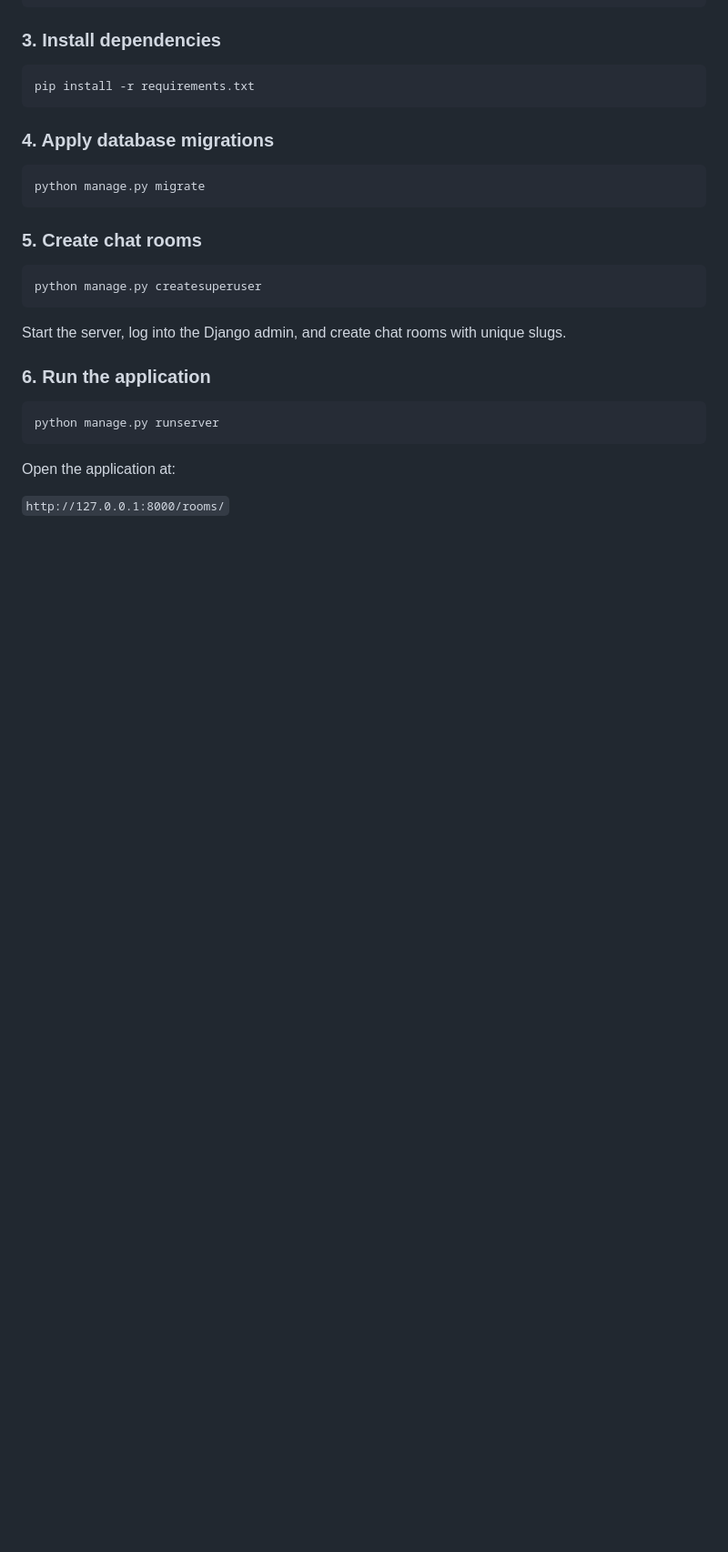
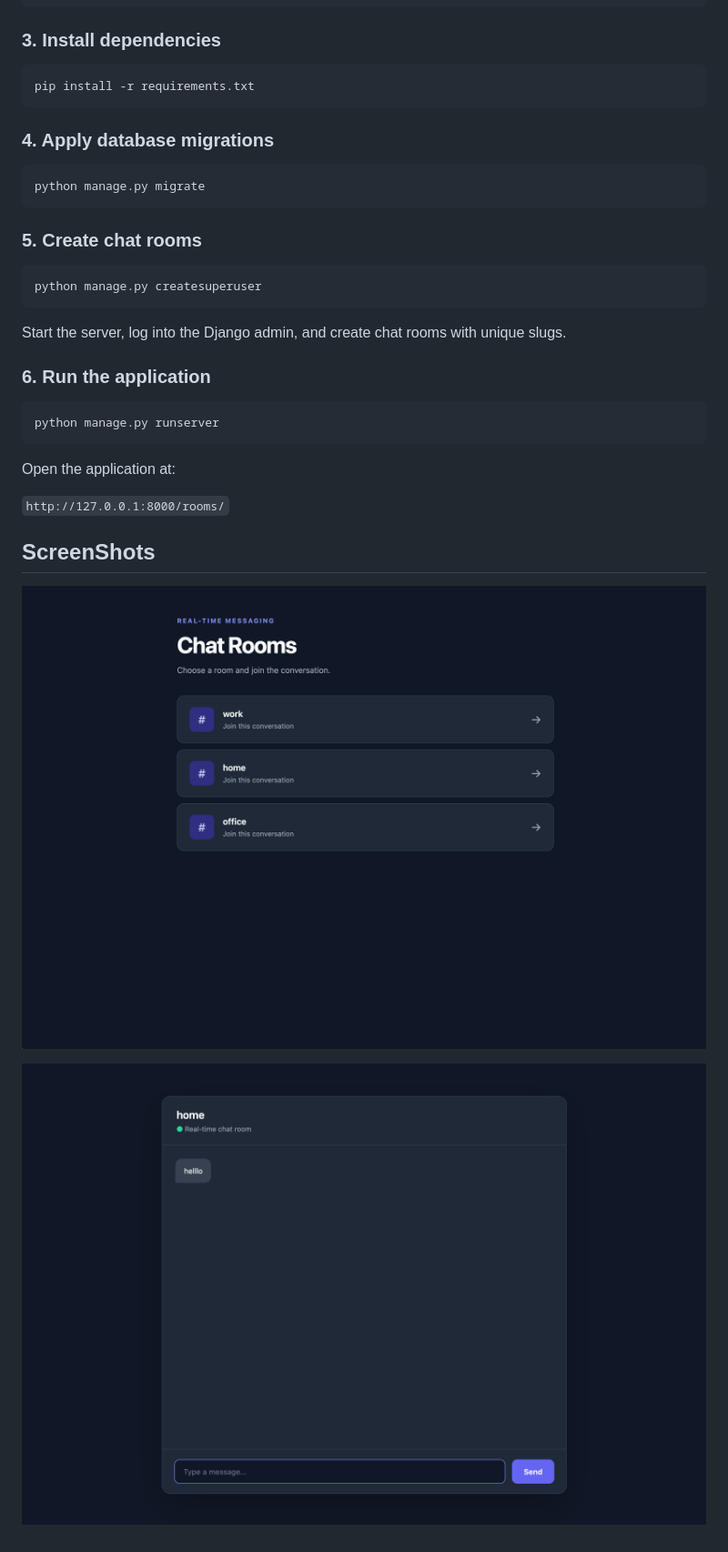
Before and after one commit to nishanth964/Real-time-chat-app, a Markdown page: README.md, the part around the change. Shown at 91% size. GitHub-like rendering; pictures changed too: image-1.png (added), image.png (added); blank space fills up the shorter version.

```diff
--- a/README.md
+++ b/README.md
@@ -114,3 +114,8 @@ python manage.py runserver
 Open the application at:
 
 `http://127.0.0.1:8000/rooms/`
+
+## ScreenShots
+![alt text](image.png)
+
+![alt text](image-1.png)
```
